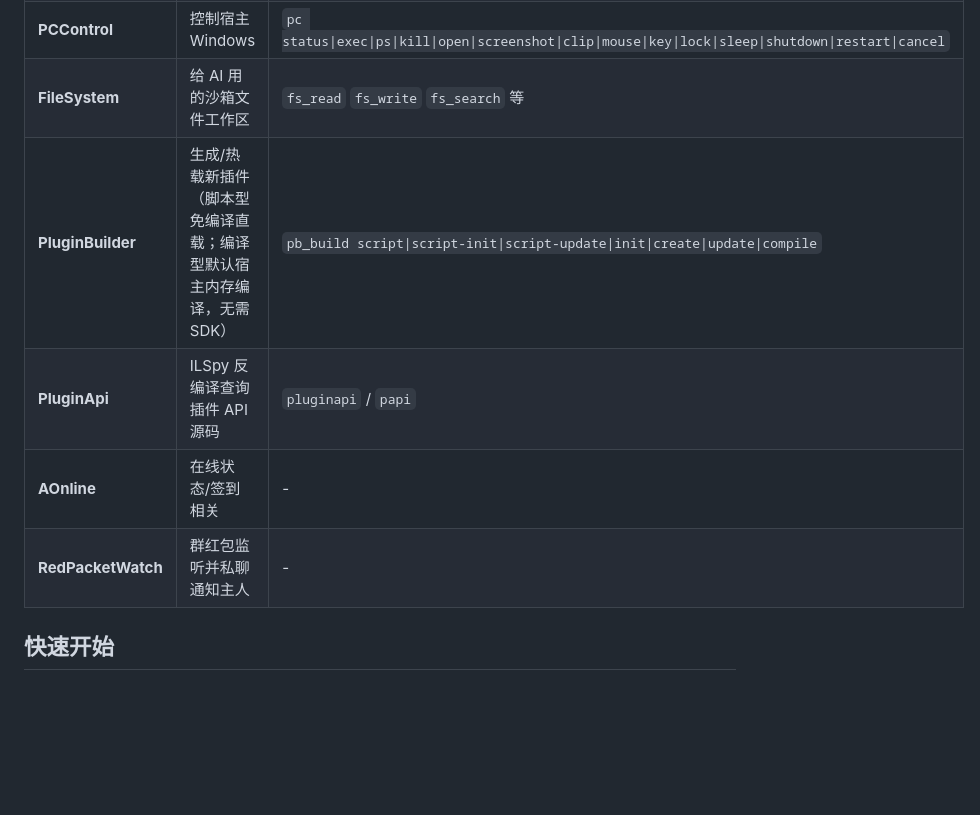
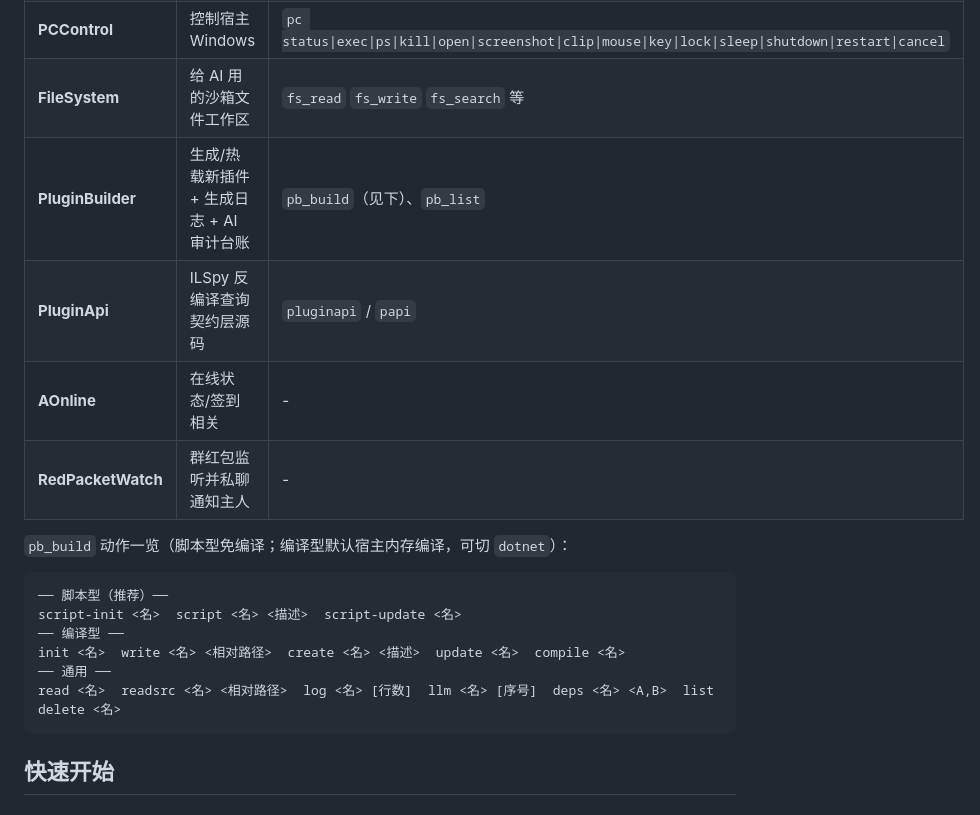
Before and after one commit to StArraySharp/FlexBot, a Markdown page: README.md, the part around one of its changes. GitHub-like rendering; blank space fills up the shorter version.

````diff
--- a/README.md
+++ b/README.md
@@ -29,10 +32,21 @@
 | **Admin** | 主人功能：定时计划、禁用群 LLM、关注群、戳一戳、群名片通知 | `ping` `api` `timer` `cron` `nollm` `watch` 等 |
 | **PCControl** | 控制宿主 Windows | `pc status\|exec\|ps\|kill\|open\|screenshot\|clip\|mouse\|key\|lock\|sleep\|shutdown\|restart\|cancel` |
 | **FileSystem** | 给 AI 用的沙箱文件工作区 | `fs_read` `fs_write` `fs_search` 等 |
-| **PluginBuilder** | 生成/热载新插件（脚本型免编译直载；编译型默认宿主内存编译，无需 SDK） | `pb_build script\|script-init\|script-update\|init\|create\|update\|compile` |
-| **PluginApi** | ILSpy 反编译查询插件 API 源码 | `pluginapi` / `papi` |
+| **PluginBuilder** | 生成/热载新插件 + 生成日志 + AI 审计台账 | `pb_build`（见下）、`pb_list` |
+| **PluginApi** | ILSpy 反编译查询契约层源码 | `pluginapi` / `papi` |
 | **AOnline** | 在线状态/签到相关 | - |
 | **RedPacketWatch** | 群红包监听并私聊通知主人 | - |
+
+`pb_build` 动作一览（脚本型免编译；编译型默认宿主内存编译，可切 `dotnet`）：
+
+```
+── 脚本型（推荐）──
+script-init <名>  script <名> <描述>  script-update <名>
+── 编译型 ──
+init <名>  write <名> <相对路径>  create <名> <描述>  update <名>  compile <名>
+── 通用 ──
+read <名>  readsrc <名> <相对路径>  log <名> [行数]  llm <名> [序号]  deps <名> <A,B>  list  delete <名>
+```
 
 ## 快速开始
 
````
Also changed, not shown: other parts of README.md (+48 -25 lines).
